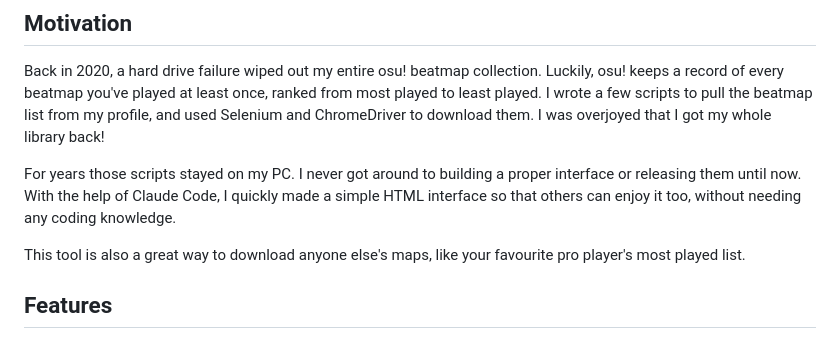
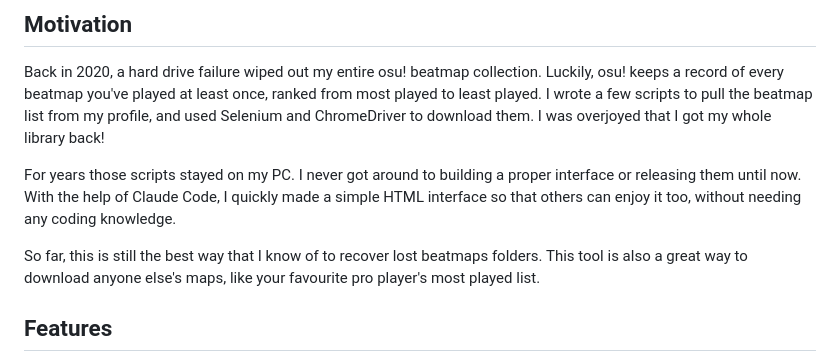
Before and after one commit to AustinKol/osubeatmapdownloader, a Markdown page: README.md, the part around the change. GitHub-like rendering.

Commit message:
Add recovery note to README motivation

```diff
--- a/README.md
+++ b/README.md
@@ -32,7 +32,7 @@ For years those scripts stayed on my PC. I never got around to building a proper
 With the help of Claude Code, I quickly made a simple HTML interface so that others can enjoy it too,
 without needing any coding knowledge.
 
-This tool is also a great way to download anyone else's maps, like your favourite pro player's most played list.
+So far, this is still the best way that I know of to recover lost beatmaps folders. This tool is also a great way to download anyone else's maps, like your favourite pro player's most played list.
 
 ## Features
 
```
